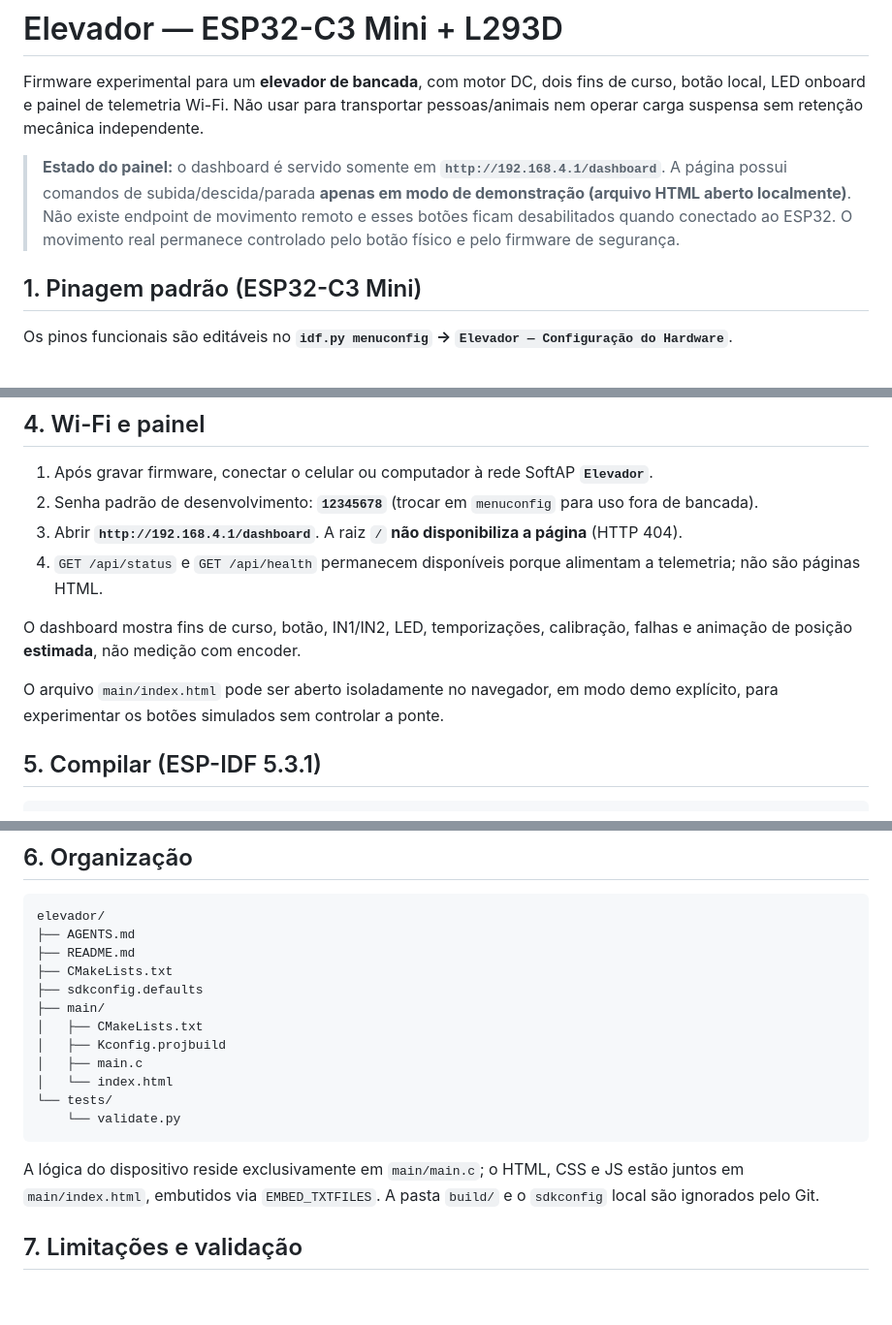
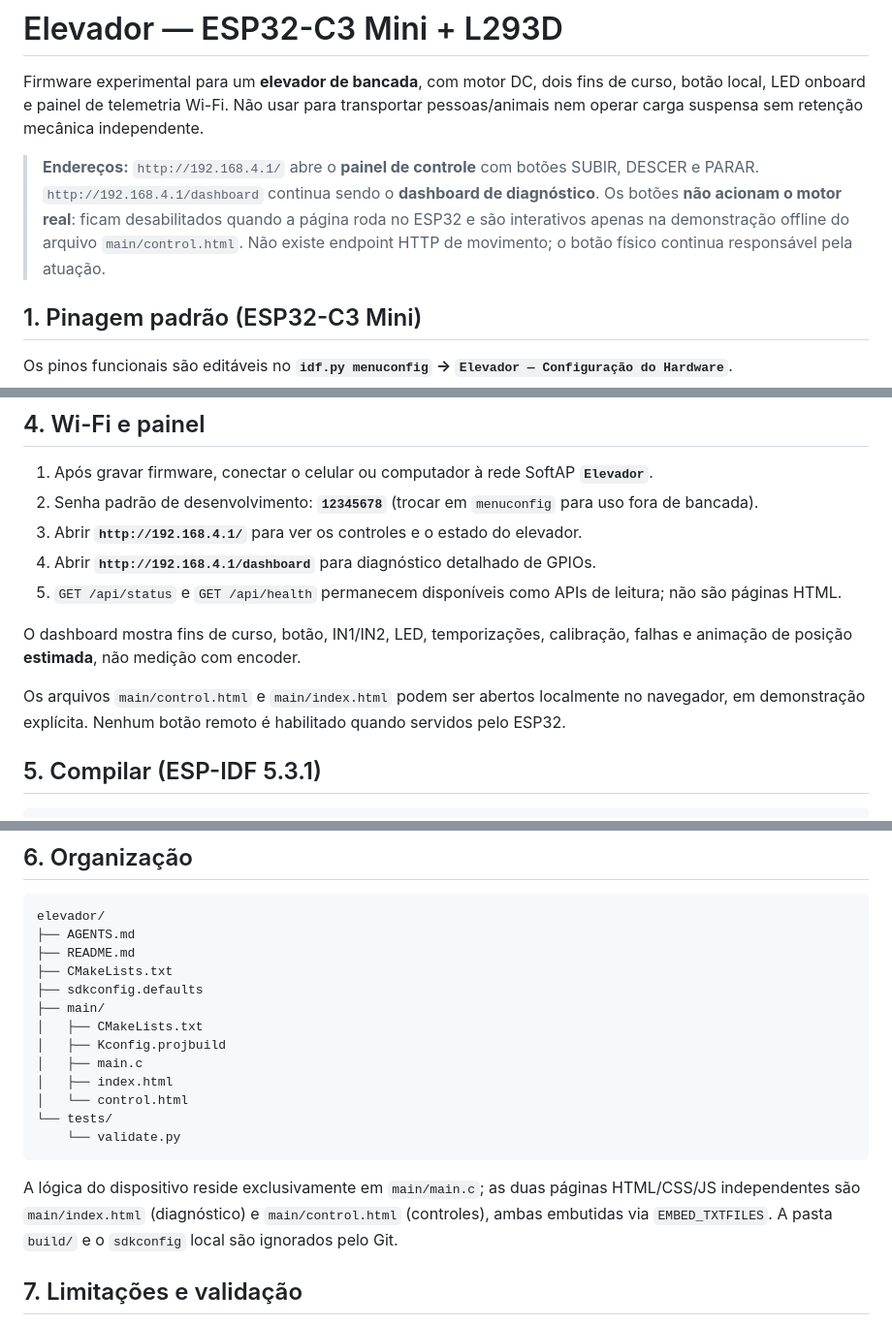
Before and after one commit to joaoCarlosGM/elevador, a Markdown page: README.md, 3 parts joined by grey strips. Shown at 97% size. Rendered like a GitHub page; blank space fills up the shorter version.

Commit message:
docs: document root controls and dashboard routes

````diff
--- a/README.md
+++ b/README.md
@@ -2,7 +2,7 @@
 
 Firmware experimental para um **elevador de bancada**, com motor DC, dois fins de curso, botão local, LED onboard e painel de telemetria Wi-Fi. Não usar para transportar pessoas/animais nem operar carga suspensa sem retenção mecânica independente.
 
-> **Estado do painel:** o dashboard é servido somente em **`http://192.168.4.1/dashboard`**. A página possui comandos de subida/descida/parada **apenas em modo de demonstração (arquivo HTML aberto localmente)**. Não existe endpoint de movimento remoto e esses botões ficam desabilitados quando conectado ao ESP32. O movimento real permanece controlado pelo botão físico e pelo firmware de segurança.
+> **Endereços:** `http://192.168.4.1/` abre o **painel de controle** com botões SUBIR, DESCER e PARAR. `http://192.168.4.1/dashboard` continua sendo o **dashboard de diagnóstico**. Os botões **não acionam o motor real**: ficam desabilitados quando a página roda no ESP32 e são interativos apenas na demonstração offline do arquivo `main/control.html`. Não existe endpoint HTTP de movimento; o botão físico continua responsável pela atuação.
 
 ## 1. Pinagem padrão (ESP32-C3 Mini)
 
@@ -60,12 +60,13 @@ O L293D possui **duas alimentações distintas**: VCC1 (lógica) e VCC2 (motor),
 
 1. Após gravar firmware, conectar o celular ou computador à rede SoftAP **`Elevador`**.
 2. Senha padrão de desenvolvimento: **`12345678`** (trocar em `menuconfig` para uso fora de bancada).
-3. Abrir **`http://192.168.4.1/dashboard`**. A raiz `/` **não disponibiliza a página** (HTTP 404).
-4. `GET /api/status` e `GET /api/health` permanecem disponíveis porque alimentam a telemetria; não são páginas HTML.
+3. Abrir **`http://192.168.4.1/`** para ver os controles e o estado do elevador.
+4. Abrir **`http://192.168.4.1/dashboard`** para diagnóstico detalhado de GPIOs.
+5. `GET /api/status` e `GET /api/health` permanecem disponíveis como APIs de leitura; não são páginas HTML.
 
 O dashboard mostra fins de curso, botão, IN1/IN2, LED, temporizações, calibração, falhas e animação de posição **estimada**, não medição com encoder.
 
-O arquivo `main/index.html` pode ser aberto isoladamente no navegador, em modo demo explícito, para experimentar os botões simulados sem controlar a ponte.
+Os arquivos `main/control.html` e `main/index.html` podem ser abertos localmente no navegador, em demonstração explícita. Nenhum botão remoto é habilitado quando servidos pelo ESP32.
 
 ## 5. Compilar (ESP-IDF 5.3.1)
 
@@ -92,12 +93,13 @@ elevador/
 │   ├── CMakeLists.txt
 │   ├── Kconfig.projbuild
 │   ├── main.c
-│   └── index.html
+│   ├── index.html
+│   └── control.html
 └── tests/
     └── validate.py
 ```
 
-A lógica do dispositivo reside exclusivamente em `main/main.c`; o HTML, CSS e JS estão juntos em `main/index.html`, embutidos via `EMBED_TXTFILES`. A pasta `build/` e o `sdkconfig` local são ignorados pelo Git.
+A lógica do dispositivo reside exclusivamente em `main/main.c`; as duas páginas HTML/CSS/JS independentes são `main/index.html` (diagnóstico) e `main/control.html` (controles), ambas embutidas via `EMBED_TXTFILES`. A pasta `build/` e o `sdkconfig` local são ignorados pelo Git.
 
 ## 7. Limitações e validação
 
````
